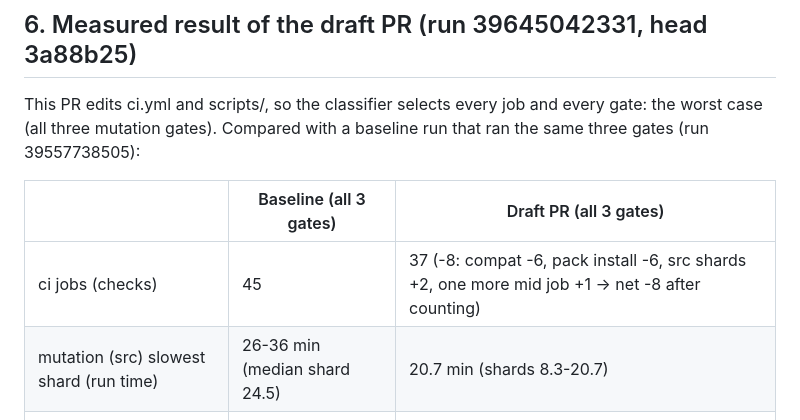
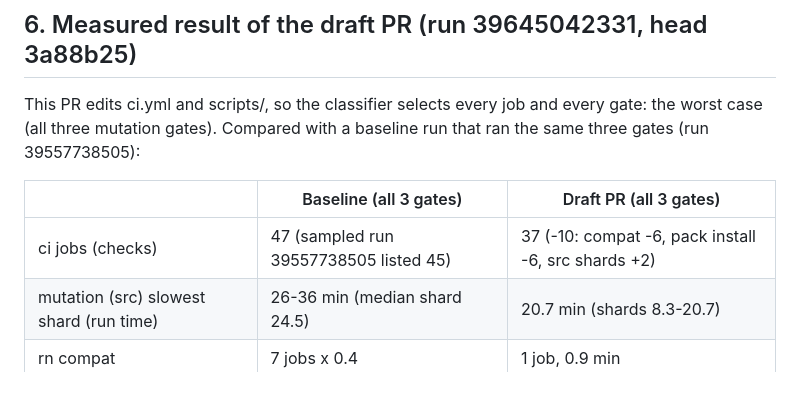
Before and after one commit to bugsee/bugsee-react-native, a Markdown page: docs/ci/2026-10-ci-speedup-research.md, the part around the change. Rendered like a GitHub page; blank space fills up the shorter version.

Commit message:
docs: fix check-count row
🤖 Generated with [Claude Code](https://claude.com/claude-code)

```diff
--- a/docs/ci/2026-10-ci-speedup-research.md
+++ b/docs/ci/2026-10-ci-speedup-research.md
@@ -113,7 +113,7 @@ This PR edits ci.yml and scripts/, so the classifier selects every job and every
 
 | | Baseline (all 3 gates) | Draft PR (all 3 gates) |
 |---|---|---|
-| ci jobs (checks) | 45 | 37 (-8: compat -6, pack install -6, src shards +2, one more mid job +1 -> net -8 after counting) |
+| ci jobs (checks) | 47 (sampled run 39557738505 listed 45) | 37 (-10: compat -6, pack install -6, src shards +2) |
 | mutation (src) slowest shard (run time) | 26-36 min (median shard 24.5) | 20.7 min (shards 8.3-20.7) |
 | rn compat | 7 jobs x 0.4 | 1 job, 0.9 min |
 | pack install typecheck-only minors | 5 jobs x 0.8-1.4 | 1 job, 1.7 min |
```
